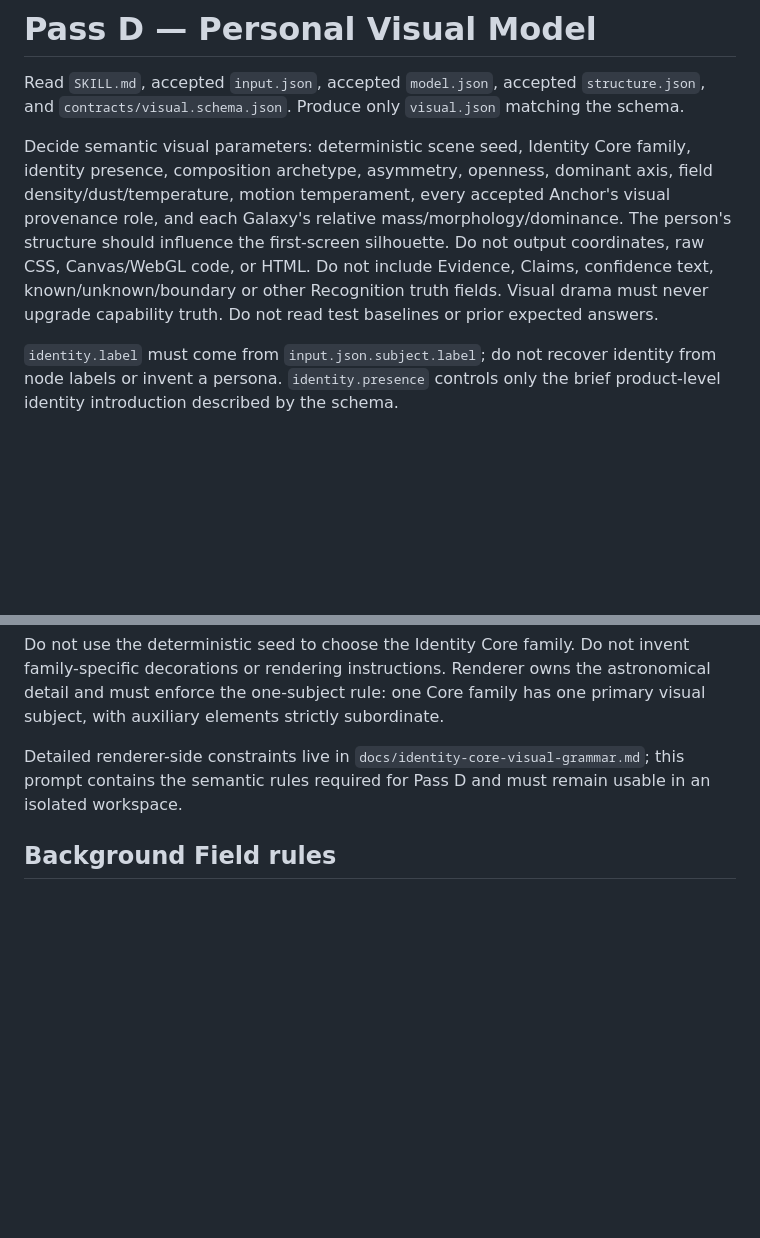
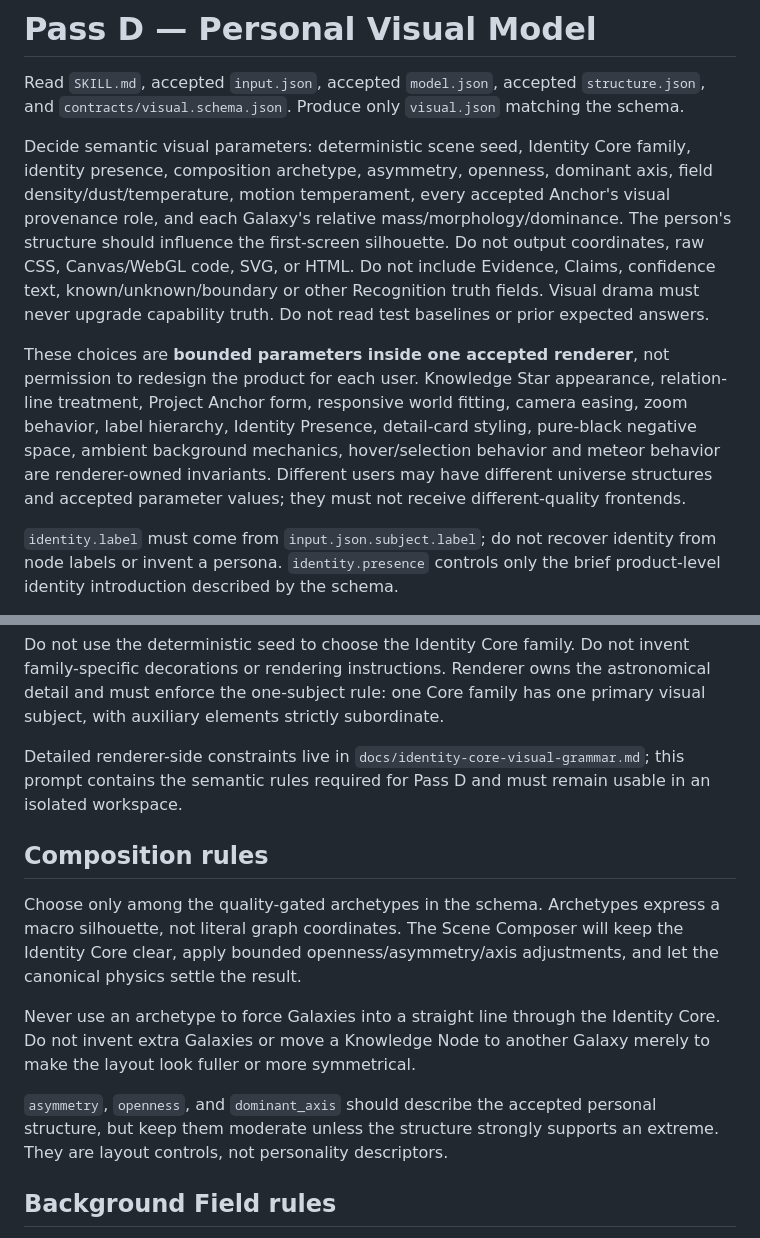
Before and after one commit to Tyr1onX/knowledge-constellation, a Markdown page: prompts/pass-d-visual.md, 2 parts joined by grey strips. Rendered like a GitHub page; blank space fills up the shorter version.

Commit message:
visual: bound personalization to canonical renderer

```diff
--- a/prompts/pass-d-visual.md
+++ b/prompts/pass-d-visual.md
@@ -2,7 +2,9 @@
 
 Read `SKILL.md`, accepted `input.json`, accepted `model.json`, accepted `structure.json`, and `contracts/visual.schema.json`. Produce only `visual.json` matching the schema.
 
-Decide semantic visual parameters: deterministic scene seed, Identity Core family, identity presence, composition archetype, asymmetry, openness, dominant axis, field density/dust/temperature, motion temperament, every accepted Anchor's visual provenance role, and each Galaxy's relative mass/morphology/dominance. The person's structure should influence the first-screen silhouette. Do not output coordinates, raw CSS, Canvas/WebGL code, or HTML. Do not include Evidence, Claims, confidence text, known/unknown/boundary or other Recognition truth fields. Visual drama must never upgrade capability truth. Do not read test baselines or prior expected answers.
+Decide semantic visual parameters: deterministic scene seed, Identity Core family, identity presence, composition archetype, asymmetry, openness, dominant axis, field density/dust/temperature, motion temperament, every accepted Anchor's visual provenance role, and each Galaxy's relative mass/morphology/dominance. The person's structure should influence the first-screen silhouette. Do not output coordinates, raw CSS, Canvas/WebGL code, SVG, or HTML. Do not include Evidence, Claims, confidence text, known/unknown/boundary or other Recognition truth fields. Visual drama must never upgrade capability truth. Do not read test baselines or prior expected answers.
+
+These choices are **bounded parameters inside one accepted renderer**, not permission to redesign the product for each user. Knowledge Star appearance, relation-line treatment, Project Anchor form, responsive world fitting, camera easing, zoom behavior, label hierarchy, Identity Presence, detail-card styling, pure-black negative space, ambient background mechanics, hover/selection behavior and meteor behavior are renderer-owned invariants. Different users may have different universe structures and accepted parameter values; they must not receive different-quality frontends.
 
 `identity.label` must come from `input.json.subject.label`; do not recover identity from node labels or invent a persona. `identity.presence` controls only the brief product-level identity introduction described by the schema.
 
@@ -29,6 +31,14 @@ Do not use the deterministic seed to choose the Identity Core family. Do not inv
 
 Detailed renderer-side constraints live in `docs/identity-core-visual-grammar.md`; this prompt contains the semantic rules required for Pass D and must remain usable in an isolated workspace.
 
+## Composition rules
+
+Choose only among the quality-gated archetypes in the schema. Archetypes express a macro silhouette, not literal graph coordinates. The Scene Composer will keep the Identity Core clear, apply bounded openness/asymmetry/axis adjustments, and let the canonical physics settle the result.
+
+Never use an archetype to force Galaxies into a straight line through the Identity Core. Do not invent extra Galaxies or move a Knowledge Node to another Galaxy merely to make the layout look fuller or more symmetrical.
+
+`asymmetry`, `openness`, and `dominant_axis` should describe the accepted personal structure, but keep them moderate unless the structure strongly supports an extreme. They are layout controls, not personality descriptors.
+
 ## Background Field rules
 
 Treat the background as **ambient space**, never as a second semantic subject. Pure black / near-black negative space must remain dominant.
```
